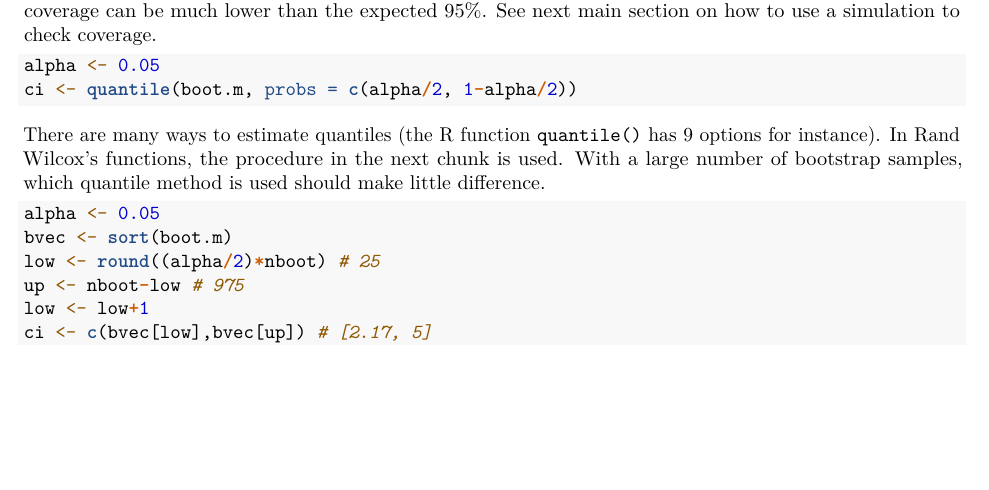
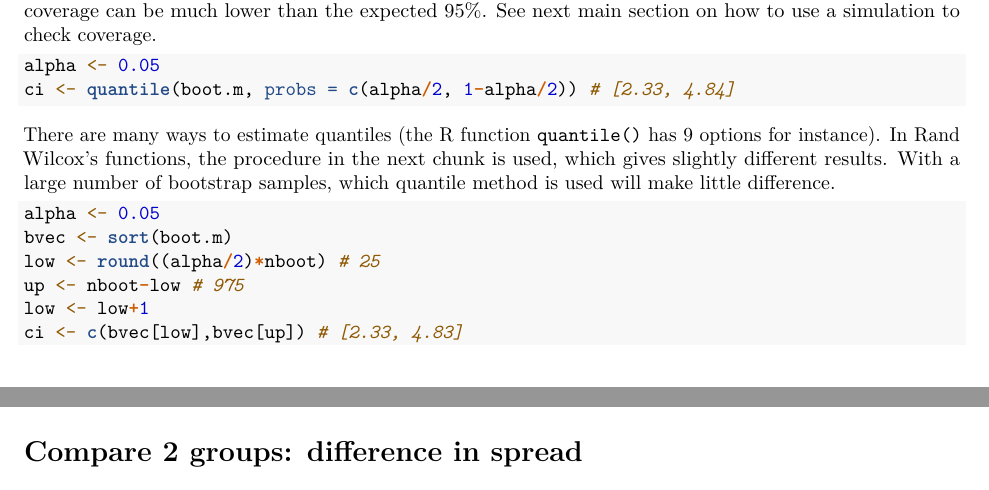
Before and after one commit to GRousselet/bootsteps, an R Markdown document (bootsteps.Rmd): part of page 6 of 19 before the commit and two parts of pages 6 and 14 of 19 after it, the two joined at a grey line, cut so that both start at the same text, the shorter picture padded with empty space. Rendered offline with R 4.5, knitr and Pandoc, then LaTeX, with nearby package versions.

Commit message:
Update bootsteps.Rmd

````diff
--- a/bootsteps.Rmd
+++ b/bootsteps.Rmd
@@ -128,17 +128,17 @@ We set alpha to 0.05 to get a 95% confidence interval. That means, if we were to
 
 ```{r}
 alpha <- 0.05
-ci <- quantile(boot.m, probs = c(alpha/2, 1-alpha/2))
+ci <- quantile(boot.m, probs = c(alpha/2, 1-alpha/2)) # [2.33, 4.84]
 ```
 
-There are many ways to estimate quantiles (the R function `quantile()` has 9 options for instance). In Rand Wilcox's functions, the procedure in the next chunk is used. With a large number of bootstrap samples, which quantile method is used should make little difference.
-```{r}
+There are many ways to estimate quantiles (the R function `quantile()` has 9 options for instance). In Rand Wilcox's functions, the procedure in the next chunk is used, which gives slightly different results. With a large number of bootstrap samples, which quantile method is used will make little difference.
+```{r, eval = FALSE}
 alpha <- 0.05
 bvec <- sort(boot.m)
 low <- round((alpha/2)*nboot) # 25
 up <- nboot-low # 975
 low <- low+1
-ci <- c(bvec[low],bvec[up]) # [2.17, 5]
+ci <- c(bvec[low],bvec[up]) # [2.33, 4.83]
 ```
 
 #### Graphical representation
````
Also changed, not shown: bootsteps.Rmd (3 more changed lines).
